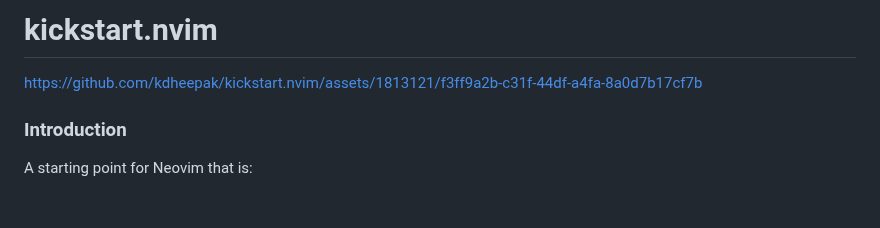
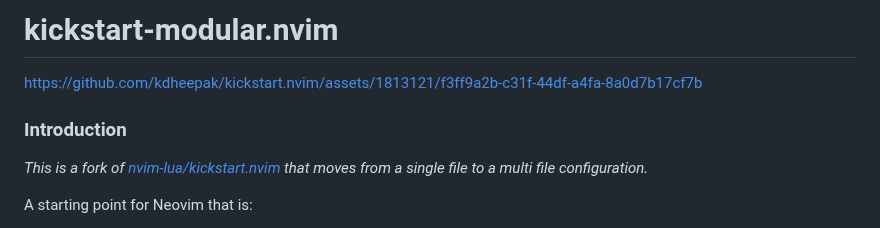
Before and after one commit to nvim-lua/kickstart.nvim, a Markdown page: README.md, the part around the change. GitHub-like rendering; blank space fills up the shorter version.

Commit message:
Update README.md - kickstart-modular fork

```diff
--- a/README.md
+++ b/README.md
@@ -1,8 +1,10 @@
-# kickstart.nvim
+# kickstart-modular.nvim
 
 https://github.com/kdheepak/kickstart.nvim/assets/1813121/f3ff9a2b-c31f-44df-a4fa-8a0d7b17cf7b
 
 ### Introduction
+
+*This is a fork of [nvim-lua/kickstart.nvim](https://github.com/nvim-lua/kickstart.nvim) that moves from a single file to a multi file configuration.*
 
 A starting point for Neovim that is:
 
```
